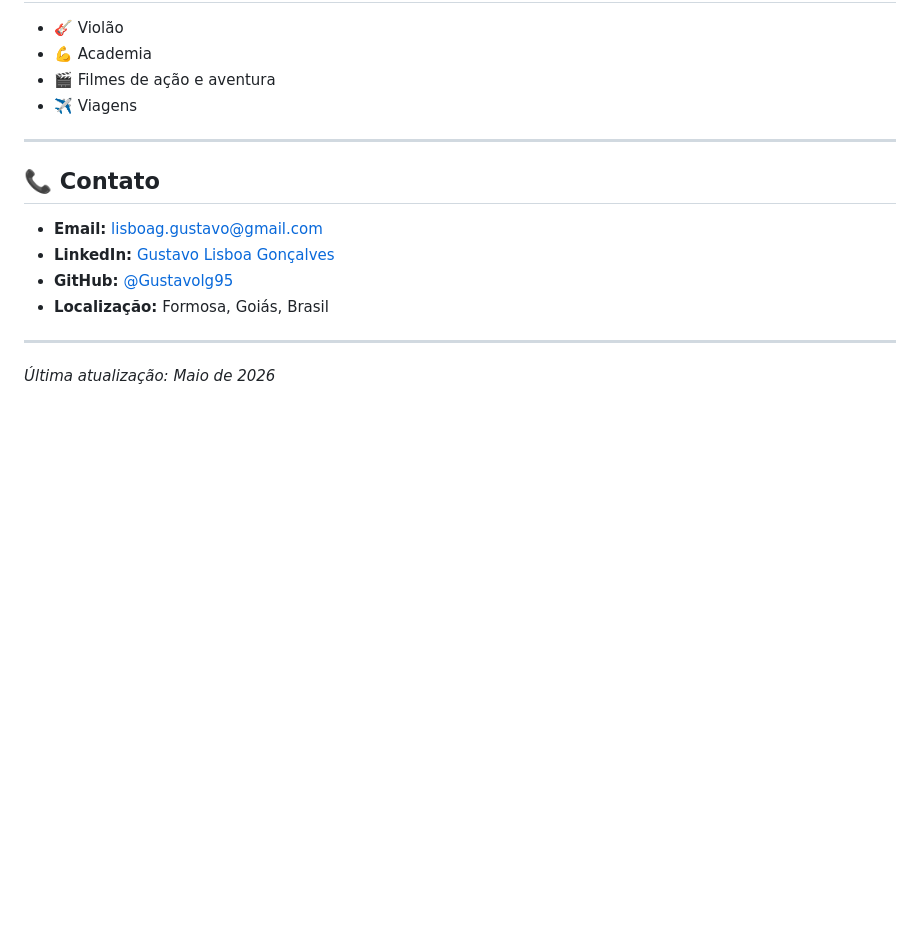
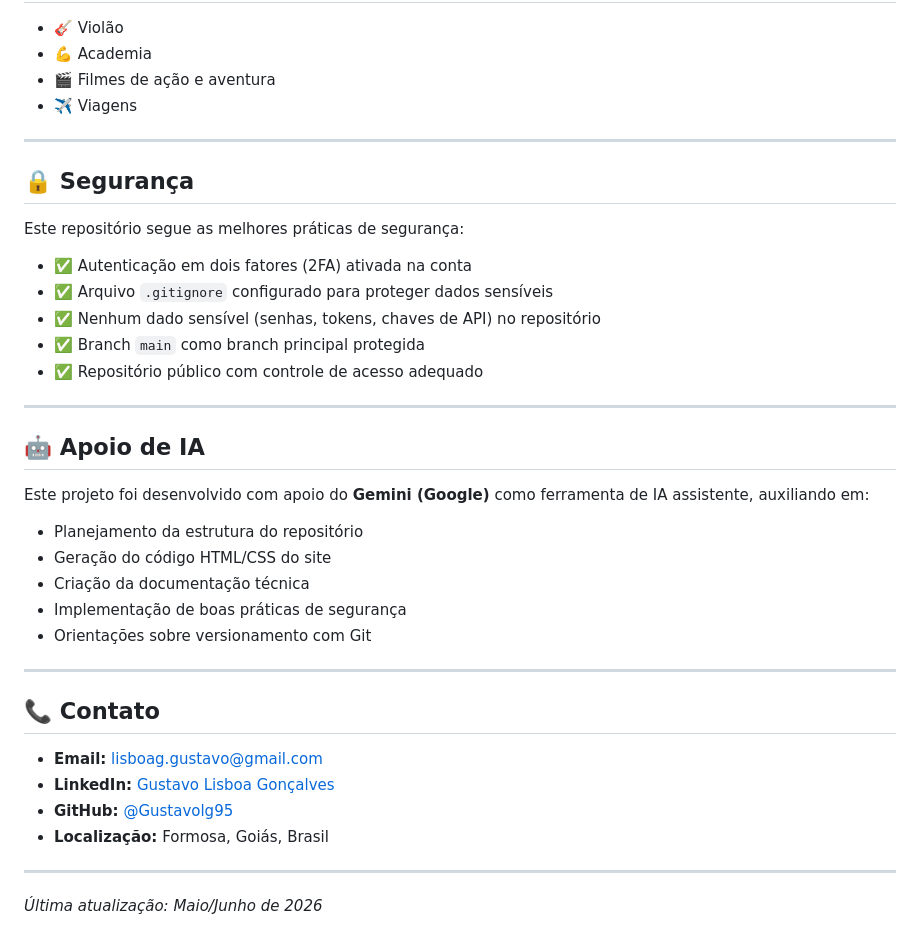
Before and after one commit to Gustavolg95/PortfolioHUB, a Markdown page: README.md, the part around the change. Rendered like a GitHub page; blank space fills up the shorter version.

Commit message:
docs: adicionei seção de segurança e IA ao README

```diff
--- a/README.md
+++ b/README.md
@@ -122,6 +122,30 @@ conhecimentos técnicos e contribuir com projetos inovadores.
 
 ---
 
+## 🔒 Segurança
+
+Este repositório segue as melhores práticas de segurança:
+
+- ✅ Autenticação em dois fatores (2FA) ativada na conta
+- ✅ Arquivo `.gitignore` configurado para proteger dados sensíveis
+- ✅ Nenhum dado sensível (senhas, tokens, chaves de API) no repositório
+- ✅ Branch `main` como branch principal protegida
+- ✅ Repositório público com controle de acesso adequado
+
+---
+
+## 🤖 Apoio de IA
+
+Este projeto foi desenvolvido com apoio do **Gemini (Google)** como ferramenta de IA assistente, auxiliando em:
+
+- Planejamento da estrutura do repositório
+- Geração do código HTML/CSS do site
+- Criação da documentação técnica
+- Implementação de boas práticas de segurança
+- Orientações sobre versionamento com Git
+
+---
+
 ## 📞 Contato
 
 - **Email:** lisboag.gustavo@gmail.com
@@ -131,4 +155,4 @@ conhecimentos técnicos e contribuir com projetos inovadores.
 
 ---
 
-*Última atualização: Maio de 2026*
+*Última atualização: Maio/Junho de 2026*
```
